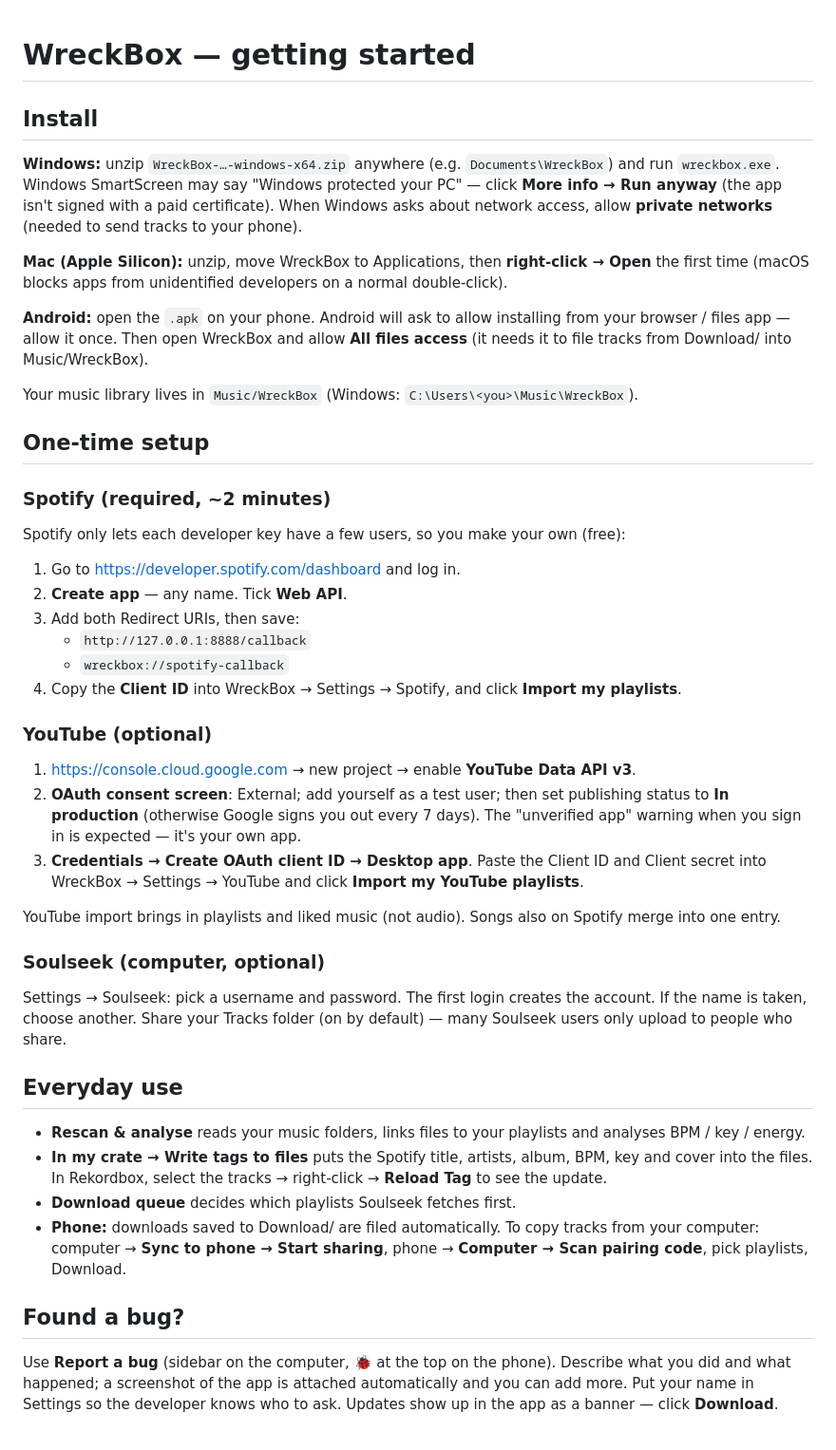
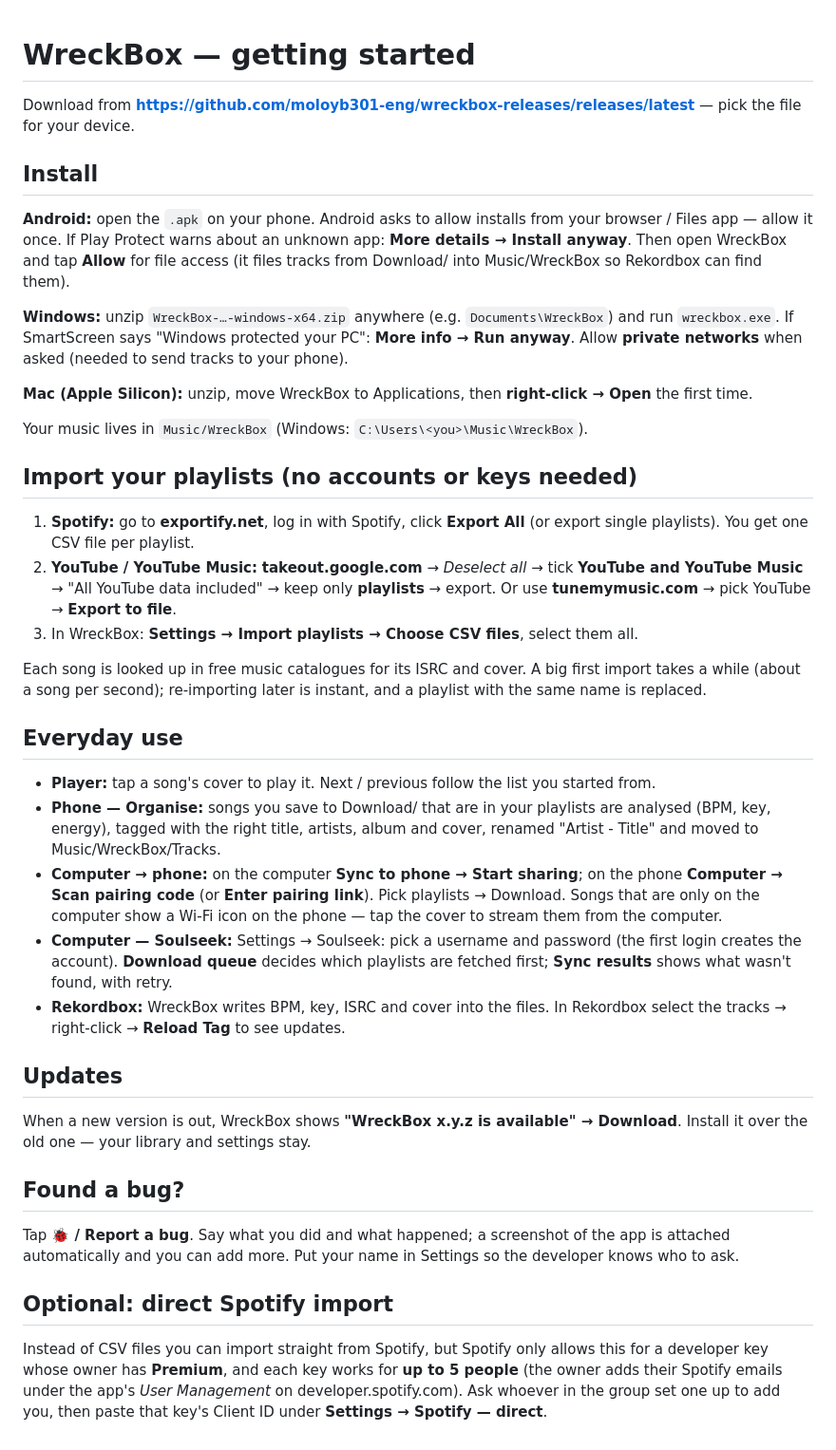
Before and after one commit to moloyb301-eng/wreckbox, a Markdown page: docs/FRIENDS.md, the part around the change. Shown at 95% size. Drawn GitHub-style.

Commit message:
docs: friends guide for CSV import, player, streaming, updates; shared Premium Spotify key
Co-Authored-By: Claude Opus 5.5 <noreply@anthropic.com>

```diff
--- a/docs/FRIENDS.md
+++ b/docs/FRIENDS.md
@@ -1,58 +1,59 @@
 # WreckBox — getting started
+
+Download from **https://github.com/moloyb301-eng/wreckbox-releases/releases/latest** — pick the file for your device.
 
 ## Install
 
+**Android:** open the `.apk` on your phone. Android asks to allow installs from your browser / Files app — allow it
+once. If Play Protect warns about an unknown app: **More details → Install anyway**. Then open WreckBox and tap
+**Allow** for file access (it files tracks from Download/ into Music/WreckBox so Rekordbox can find them).
+
 **Windows:** unzip `WreckBox-…-windows-x64.zip` anywhere (e.g. `Documents\WreckBox`) and run `wreckbox.exe`.
-Windows SmartScreen may say "Windows protected your PC" — click **More info → Run anyway** (the app isn't
-signed with a paid certificate). When Windows asks about network access, allow **private networks** (needed to
-send tracks to your phone).
+If SmartScreen says "Windows protected your PC": **More info → Run anyway**. Allow **private networks** when asked
+(needed to send tracks to your phone).
 
-**Mac (Apple Silicon):** unzip, move WreckBox to Applications, then **right-click → Open** the first time
-(macOS blocks apps from unidentified developers on a normal double-click).
+**Mac (Apple Silicon):** unzip, move WreckBox to Applications, then **right-click → Open** the first time.
 
-**Android:** open the `.apk` on your phone. Android will ask to allow installing from your browser / files app —
-allow it once. Then open WreckBox and allow **All files access** (it needs it to file tracks from Download/ into
-Music/WreckBox).
+Your music lives in `Music/WreckBox` (Windows: `C:\Users\<you>\Music\WreckBox`).
 
-Your music library lives in `Music/WreckBox` (Windows: `C:\Users\<you>\Music\WreckBox`).
+## Import your playlists (no accounts or keys needed)
 
-## One-time setup
+1. **Spotify:** go to **exportify.net**, log in with Spotify, click **Export All** (or export single playlists).
+   You get one CSV file per playlist.
+2. **YouTube / YouTube Music:** **takeout.google.com** → *Deselect all* → tick **YouTube and YouTube Music** →
+   "All YouTube data included" → keep only **playlists** → export. Or use **tunemymusic.com** → pick YouTube →
+   **Export to file**.
+3. In WreckBox: **Settings → Import playlists → Choose CSV files**, select them all.
 
-### Spotify (required, ~2 minutes)
-Spotify only lets each developer key have a few users, so you make your own (free):
-
-1. Go to <https://developer.spotify.com/dashboard> and log in.
-2. **Create app** — any name. Tick **Web API**.
-3. Add both Redirect URIs, then save:
-   - `http://127.0.0.1:8888/callback`
-   - `wreckbox://spotify-callback`
-4. Copy the **Client ID** into WreckBox → Settings → Spotify, and click **Import my playlists**.
-
-### YouTube (optional)
-1. <https://console.cloud.google.com> → new project → enable **YouTube Data API v3**.
-2. **OAuth consent screen**: External; add yourself as a test user; then set publishing status to **In
-   production** (otherwise Google signs you out every 7 days). The "unverified app" warning when you sign in is
-   expected — it's your own app.
-3. **Credentials → Create OAuth client ID → Desktop app**. Paste the Client ID and Client secret into WreckBox →
-   Settings → YouTube and click **Import my YouTube playlists**.
-
-YouTube import brings in playlists and liked music (not audio). Songs also on Spotify merge into one entry.
-
-### Soulseek (computer, optional)
-Settings → Soulseek: pick a username and password. The first login creates the account. If the name is taken,
-choose another. Share your Tracks folder (on by default) — many Soulseek users only upload to people who share.
+Each song is looked up in free music catalogues for its ISRC and cover. A big first import takes a while (about a
+song per second); re-importing later is instant, and a playlist with the same name is replaced.
 
 ## Everyday use
 
-- **Rescan & analyse** reads your music folders, links files to your playlists and analyses BPM / key / energy.
-- **In my crate → Write tags to files** puts the Spotify title, artists, album, BPM, key and cover into the files.
-  In Rekordbox, select the tracks → right-click → **Reload Tag** to see the update.
-- **Download queue** decides which playlists Soulseek fetches first.
-- **Phone:** downloads saved to Download/ are filed automatically. To copy tracks from your computer: computer →
-  **Sync to phone → Start sharing**, phone → **Computer → Scan pairing code**, pick playlists, Download.
+- **Player:** tap a song's cover to play it. Next / previous follow the list you started from.
+- **Phone — Organise:** songs you save to Download/ that are in your playlists are analysed (BPM, key, energy),
+  tagged with the right title, artists, album and cover, renamed "Artist - Title" and moved to Music/WreckBox/Tracks.
+- **Computer → phone:** on the computer **Sync to phone → Start sharing**; on the phone **Computer → Scan pairing
+  code** (or **Enter pairing link**). Pick playlists → Download. Songs that are only on the computer show a Wi-Fi
+  icon on the phone — tap the cover to stream them from the computer.
+- **Computer — Soulseek:** Settings → Soulseek: pick a username and password (the first login creates the account).
+  **Download queue** decides which playlists are fetched first; **Sync results** shows what wasn't found, with retry.
+- **Rekordbox:** WreckBox writes BPM, key, ISRC and cover into the files. In Rekordbox select the tracks →
+  right-click → **Reload Tag** to see updates.
+
+## Updates
+
+When a new version is out, WreckBox shows **"WreckBox x.y.z is available" → Download**. Install it over the old one —
+your library and settings stay.
 
 ## Found a bug?
 
-Use **Report a bug** (sidebar on the computer, 🐞 at the top on the phone). Describe what you did and what
-happened; a screenshot of the app is attached automatically and you can add more. Put your name in Settings so
-the developer knows who to ask. Updates show up in the app as a banner — click **Download**.
+Tap **🐞 / Report a bug**. Say what you did and what happened; a screenshot of the app is attached automatically
+and you can add more. Put your name in Settings so the developer knows who to ask.
+
+## Optional: direct Spotify import
+
+Instead of CSV files you can import straight from Spotify, but Spotify only allows this for a developer key whose
+owner has **Premium**, and each key works for **up to 5 people** (the owner adds their Spotify emails under the
+app's *User Management* on developer.spotify.com). Ask whoever in the group set one up to add you, then paste
+that key's Client ID under **Settings → Spotify — direct**.
```
